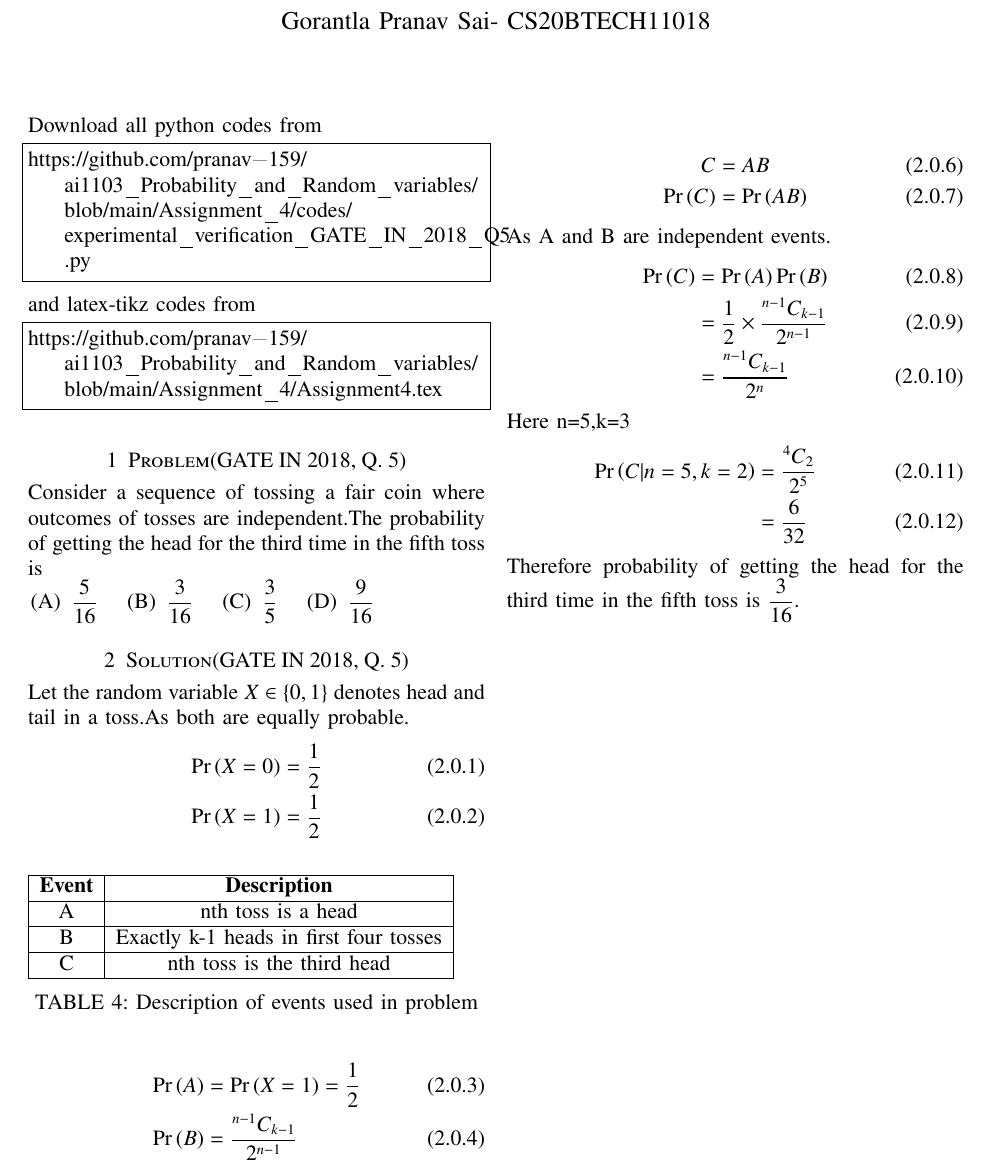
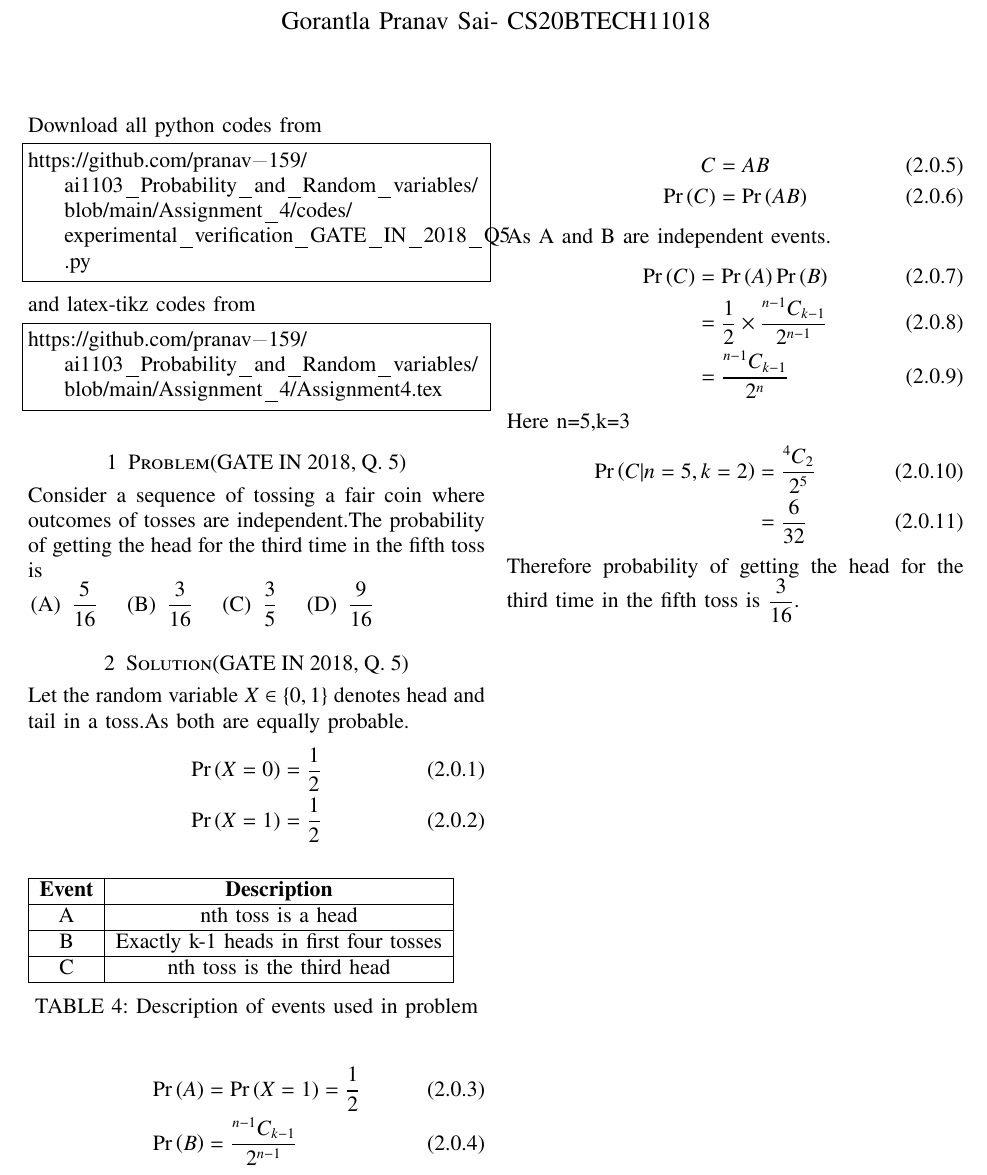
Before and after one commit to PRANAV-CPU/ai1103_Probability_and_Random_variables, a LaTeX problem sheet (Assignment_4/Assignment4.tex): part of the page, cut so that both start at the same text. Compiled offline with pdfLaTeX.

Commit message:
Assignment 4

```diff
--- a/Assignment_4/Assignment4.tex
+++ b/Assignment_4/Assignment4.tex
@@ -168,7 +168,7 @@ C              & nth toss is the third head           \\ \hline
 
 \begin{align}
 \pr{A}&=\pr{X=1}=\dfrac{1}{2}\\
-\pr{B}&=\dfrac{{}^{n-1}C_{k-1}}{2^{n-1}}\\
+\pr{B}&=\dfrac{{}^{n-1}C_{k-1}}{2^{n-1}}
 \end{align}
 
 \begin{align}
```
Also changed, not shown: Assignment_4/Assignment4.pdf.
